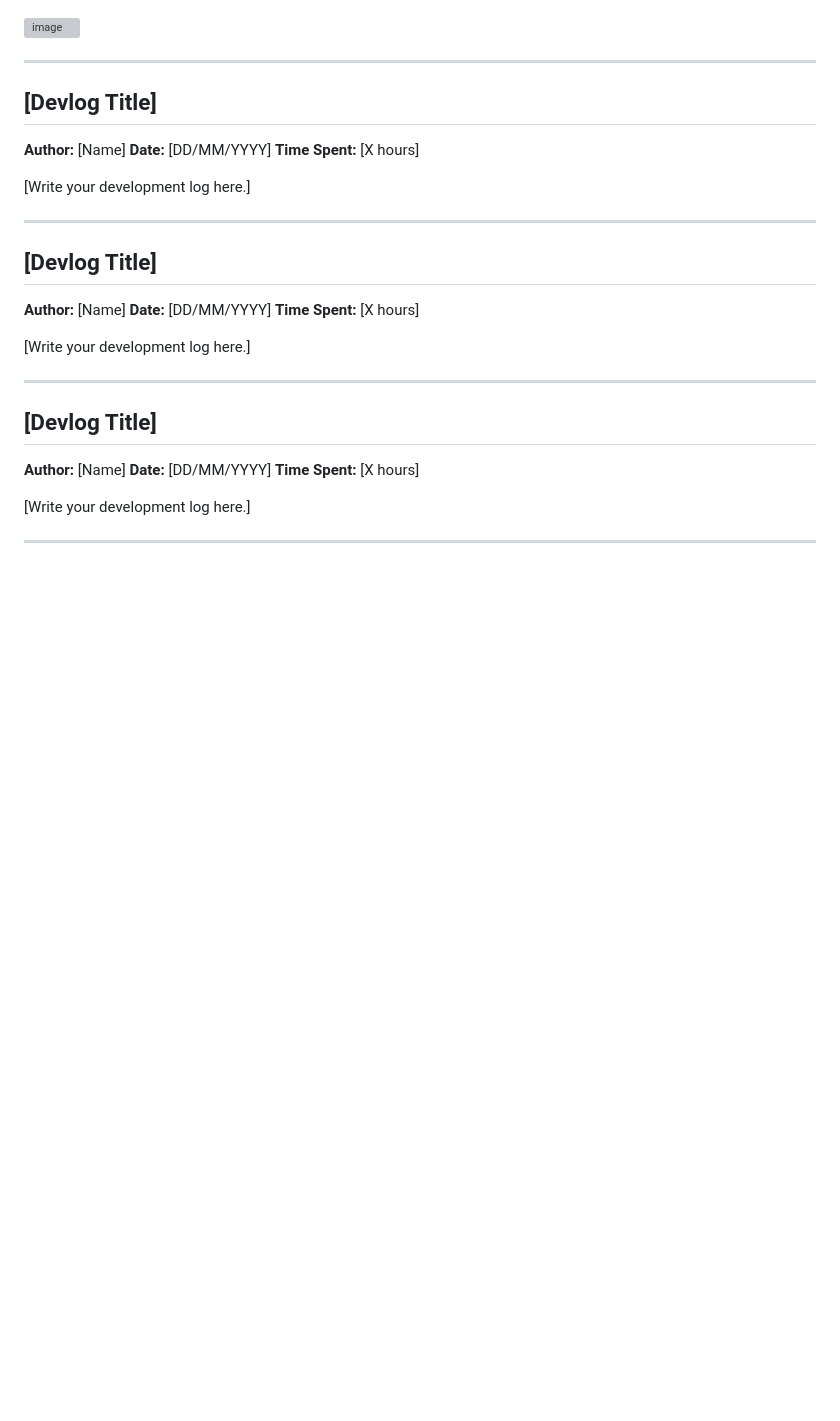
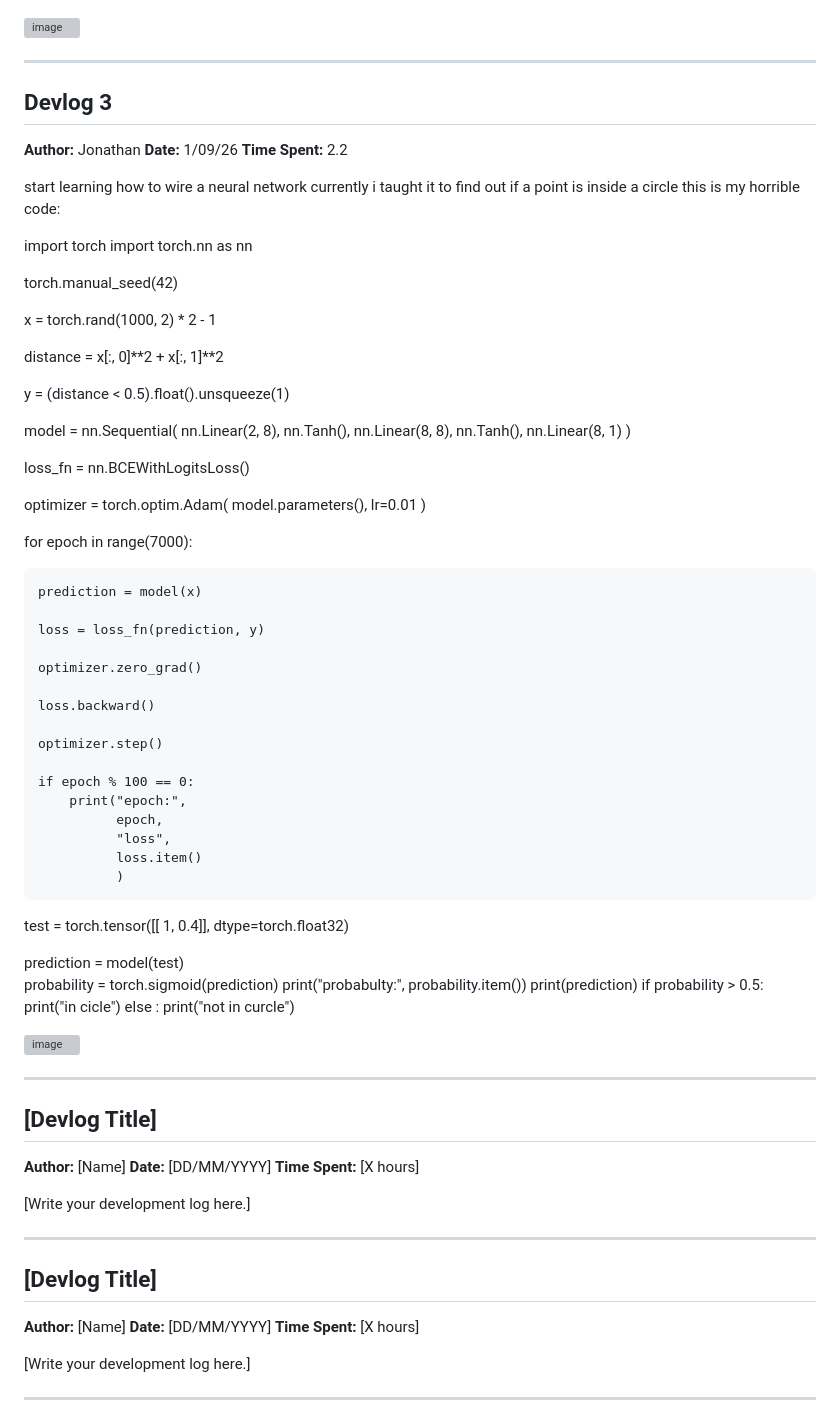
Before and after one commit to Zoomwag/Vantis-X, a Markdown page: JOURNAL.md, the part around the change. GitHub-like rendering; blank space fills up the shorter version; grey boxes are pictures that could not be loaded.

```diff
--- a/JOURNAL.md
+++ b/JOURNAL.md
@@ -63,13 +63,76 @@ I also worked on trying to understand how open foam actually work so far i just
 
 ---
 
-## [Devlog Title]
+## Devlog 3
 
-**Author:** [Name]
-**Date:** [DD/MM/YYYY]
-**Time Spent:** [X hours]
+**Author:** Jonathan
+**Date:** 1/09/26
+**Time Spent:** 2.2
 
-[Write your development log here.]
+
+start learning how to wire a neural network currently i taught it to find out if a point is inside a circle this is my horrible code:
+
+import torch
+import torch.nn as nn
+
+
+torch.manual_seed(42)
+
+x = torch.rand(1000, 2) * 2 - 1
+
+distance = x[:, 0]**2 + x[:, 1]**2
+
+y = (distance < 0.5).float().unsqueeze(1)
+
+model = nn.Sequential(
+    nn.Linear(2, 8),
+    nn.Tanh(),
+    nn.Linear(8, 8),
+    nn.Tanh(),
+    nn.Linear(8, 1)
+)
+
+loss_fn = nn.BCEWithLogitsLoss()
+
+optimizer = torch.optim.Adam(
+    model.parameters(),
+    lr=0.01
+)
+
+for epoch in range(7000):
+
+    prediction = model(x)
+
+    loss = loss_fn(prediction, y)
+
+    optimizer.zero_grad()
+
+    loss.backward()
+
+    optimizer.step()
+
+    if epoch % 100 == 0:
+        print("epoch:",
+              epoch,
+              "loss",
+              loss.item()
+              )
+
+test = torch.tensor([[ 1, 0.4]], dtype=torch.float32)
+
+prediction = model(test)
+probability = torch.sigmoid(prediction)
+print("probabulty:", probability.item())
+print(prediction)
+if probability > 0.5:
+    print("in cicle")
+else :
+    print("not in curcle")
+
+
+
+<img width="912" height="448" alt="image" src="https://github.com/user-attachments/assets/a8e50a6d-878b-4959-9034-b988d1ec6cfb" />
+
 
 ---
 ## [Devlog Title]
```
